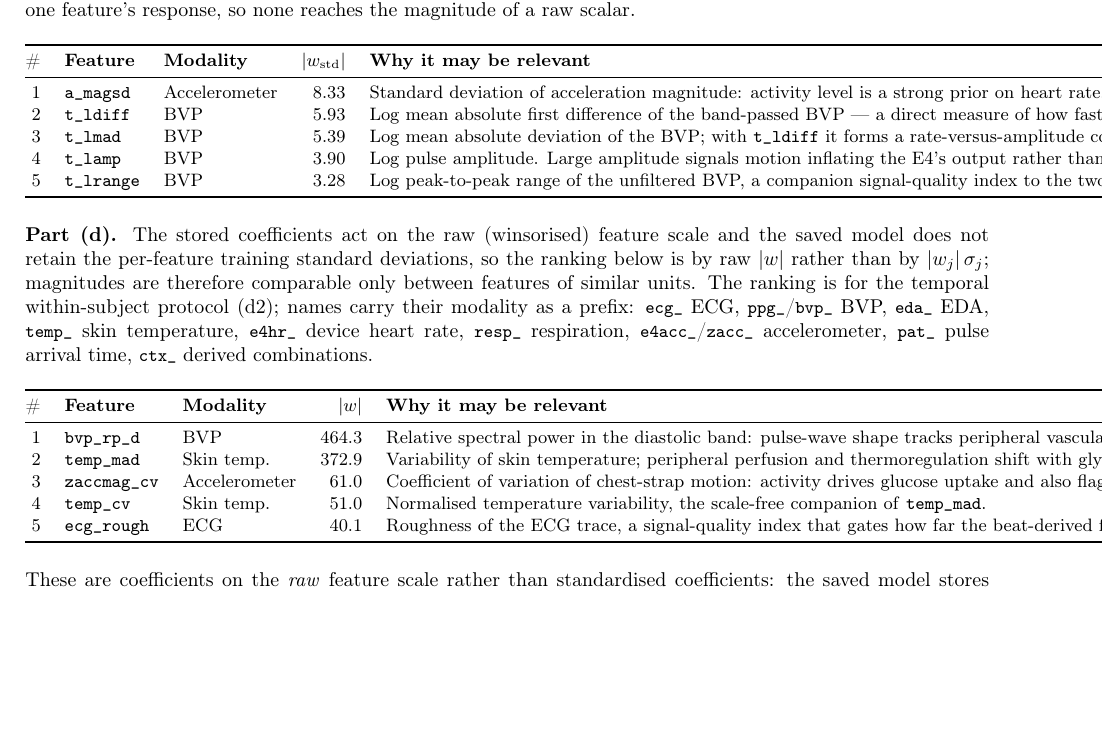
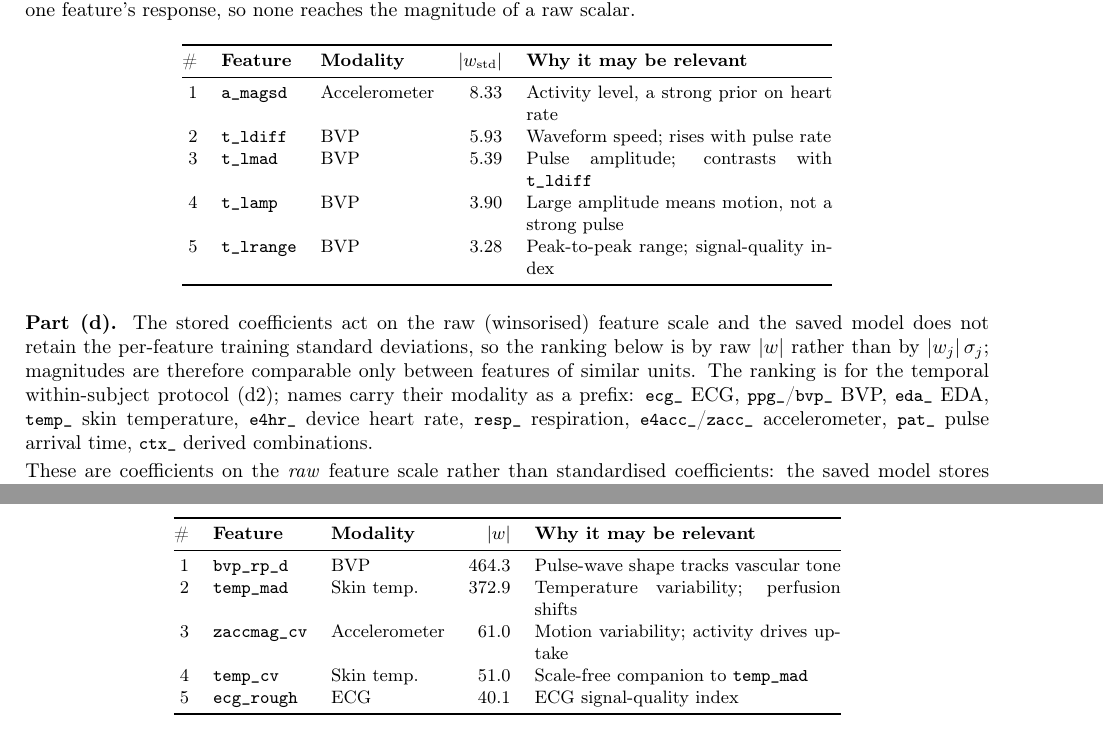
Before and after one commit to Pianissimo-3115/COL341_assignment_1, a LaTeX document (report.tex): part of page 3 of 4 before the commit and two parts of pages 3 and 4 of 4 after it, the two joined at a grey line, cut so that both start at the same text, the shorter picture padded with empty space. Compiled offline with pdfLaTeX.

Commit message:
Report: stop the top-five tables overflowing the page
Rationale text cut to one short line per row in both tables, and the last
column changed from l to p{5.4cm} so it wraps inside the text block instead
of running off the page - the length was only half the problem, an l column
never wraps at all.

Co-Authored-By: Claude Opus 5 <noreply@anthropic.com>

```diff
--- a/report.tex
+++ b/report.tex
@@ -274,23 +274,15 @@ none reaches the magnitude of a raw scalar.
 
 \begin{table}[h]
 \centering\small
-\begin{tabular}{@{}rllrl@{}}
+\begin{tabular}{@{}rllr p{5.4cm}@{}}
 \toprule
 \# & \textbf{Feature} & \textbf{Modality} & $|w_{\text{std}}|$ & \textbf{Why it may be relevant} \\
 \midrule
-1 & \feat{a\_magsd} & Accelerometer & 8.33 & Standard deviation of acceleration magnitude:
-      activity level is a strong prior on heart rate, and motion is also what corrupts
-      the BVP trace. \\
-2 & \feat{t\_ldiff} & BVP & 5.93 & Log mean absolute first difference of the band-passed
-      BVP --- a direct measure of how fast the waveform is moving, which rises with
-      pulse rate. \\
-3 & \feat{t\_lmad} & BVP & 5.39 & Log mean absolute deviation of the BVP; with
-      \feat{t\_ldiff} it forms a rate-versus-amplitude contrast that separates fast
-      low-amplitude pulses from slow large ones. \\
-4 & \feat{t\_lamp} & BVP & 3.90 & Log pulse amplitude. Large amplitude signals motion
-      inflating the E4's output rather than a strong pulse, so it enters negatively. \\
-5 & \feat{t\_lrange} & BVP & 3.28 & Log peak-to-peak range of the unfiltered BVP, a
-      companion signal-quality index to the two amplitude terms above. \\
+1 & \feat{a\_magsd} & Accelerometer & 8.33 & Activity level, a strong prior on heart rate \\
+2 & \feat{t\_ldiff} & BVP & 5.93 & Waveform speed; rises with pulse rate \\
+3 & \feat{t\_lmad} & BVP & 5.39 & Pulse amplitude; contrasts with \feat{t\_ldiff} \\
+4 & \feat{t\_lamp} & BVP & 3.90 & Large amplitude means motion, not a strong pulse \\
+5 & \feat{t\_lrange} & BVP & 3.28 & Peak-to-peak range; signal-quality index \\
 \bottomrule
 \end{tabular}
 \end{table}
@@ -309,20 +301,15 @@ similar units. The ranking is for the temporal within-subject protocol (d2); nam
 
 \begin{table}[h]
 \centering\small
-\begin{tabular}{@{}rllrl@{}}
+\begin{tabular}{@{}rllr p{5.4cm}@{}}
 \toprule
 \# & \textbf{Feature} & \textbf{Modality} & $|w|$ & \textbf{Why it may be relevant} \\
 \midrule
-1 & \feat{bvp\_rp\_d} & BVP & 464.3 & Relative spectral power in the diastolic band: pulse-wave
-      shape tracks peripheral vascular tone, which glucose alters. \\
-2 & \feat{temp\_mad} & Skin temp. & 372.9 & Variability of skin temperature; peripheral perfusion and
-      thermoregulation shift with glycaemic state. \\
-3 & \feat{zaccmag\_cv} & Accelerometer & 61.0 & Coefficient of variation of chest-strap motion: activity
-      drives glucose uptake and also flags unreliable windows. \\
-4 & \feat{temp\_cv} & Skin temp. & 51.0 & Normalised temperature variability, the scale-free companion
-      of \feat{temp\_mad}. \\
-5 & \feat{ecg\_rough} & ECG & 40.1 & Roughness of the ECG trace, a signal-quality index that gates
-      how far the beat-derived features can be trusted. \\
+1 & \feat{bvp\_rp\_d} & BVP & 464.3 & Pulse-wave shape tracks vascular tone \\
+2 & \feat{temp\_mad} & Skin temp. & 372.9 & Temperature variability; perfusion shifts \\
+3 & \feat{zaccmag\_cv} & Accelerometer & 61.0 & Motion variability; activity drives uptake \\
+4 & \feat{temp\_cv} & Skin temp. & 51.0 & Scale-free companion to \feat{temp\_mad} \\
+5 & \feat{ecg\_rough} & ECG & 40.1 & ECG signal-quality index \\
 \bottomrule
 \end{tabular}
 \end{table}
```
